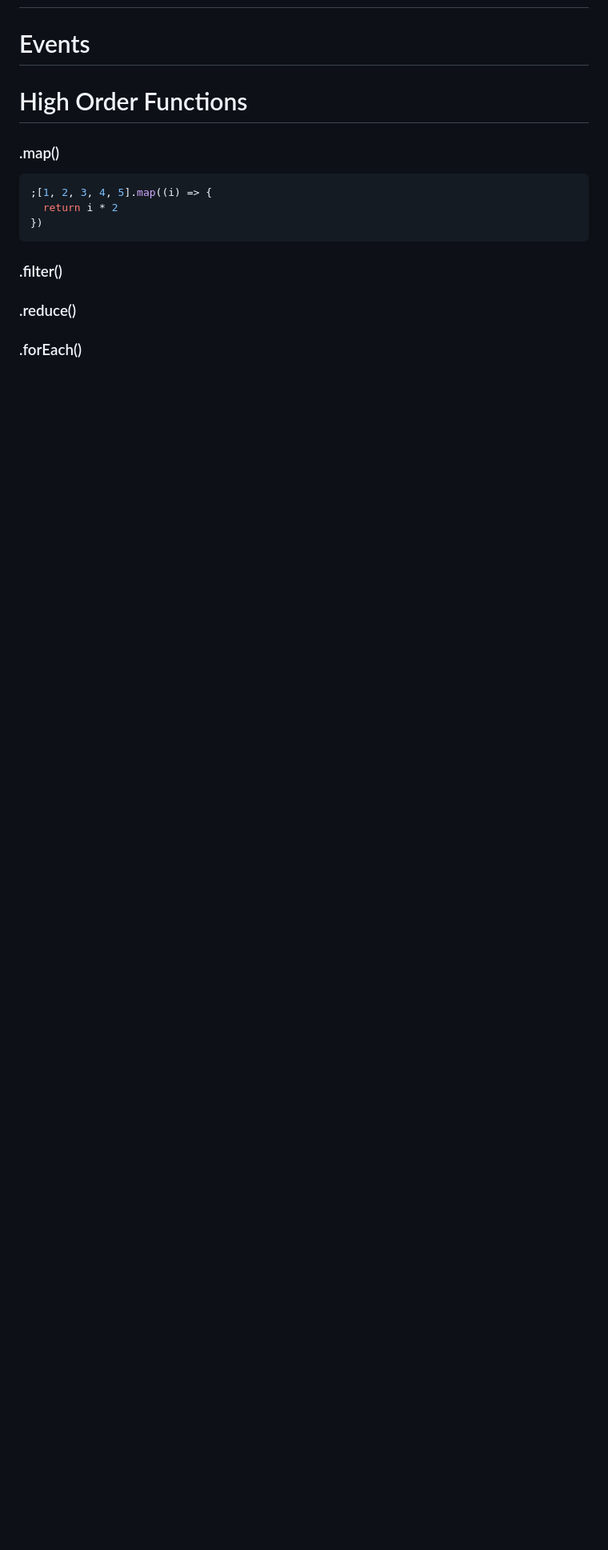
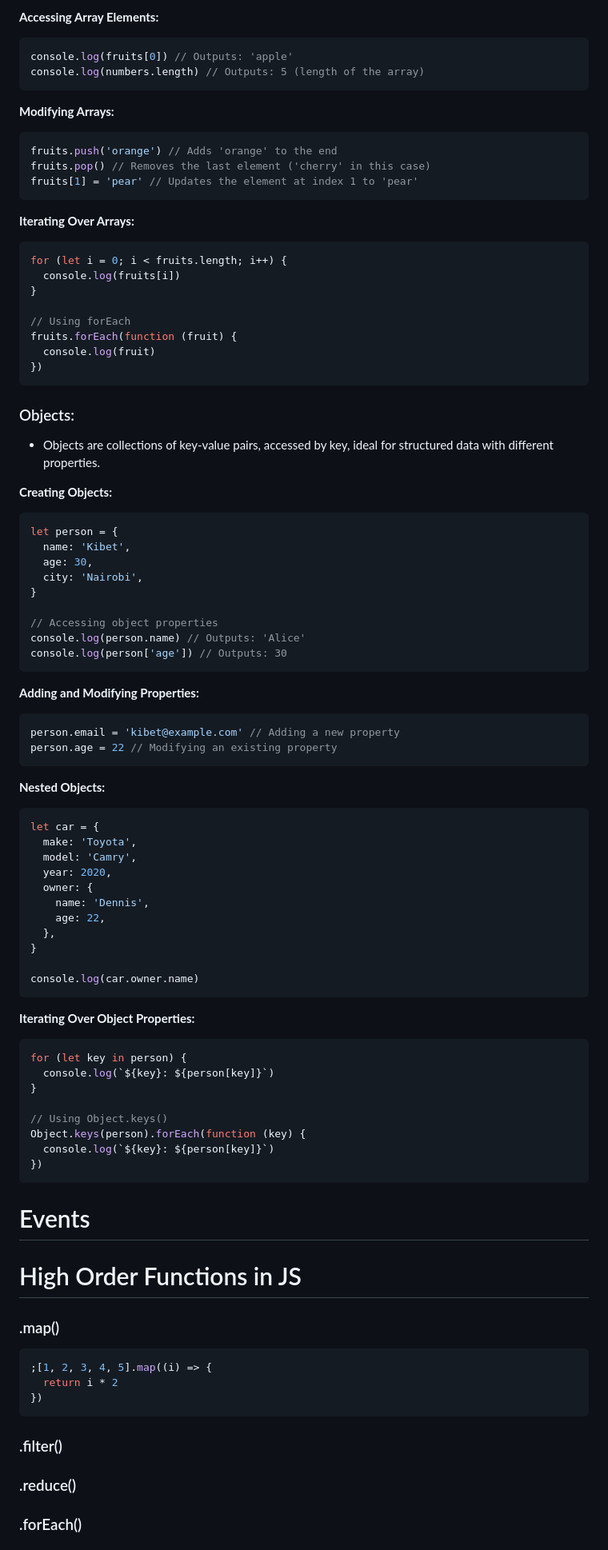
Before and after one commit to DennisRono/intro-to-js, a Markdown page: README.md, the part around one of its changes. Shown at 80% size. GitHub-like rendering; blank space fills up the shorter version.

Commit message:
added docs on Arrays and Objects

````diff
--- a/README.md
+++ b/README.md
@@ -281,7 +433,88 @@ console.log(greeting) // Hello, my name is John Doe and I am 30 years old.
+**Accessing Array Elements:**
+
+```javascript
+console.log(fruits[0]) // Outputs: 'apple'
+console.log(numbers.length) // Outputs: 5 (length of the array)
+```
+
+**Modifying Arrays:**
+
+```javascript
+fruits.push('orange') // Adds 'orange' to the end
+fruits.pop() // Removes the last element ('cherry' in this case)
+fruits[1] = 'pear' // Updates the element at index 1 to 'pear'
+```
+
+**Iterating Over Arrays:**
+
+```javascript
+for (let i = 0; i < fruits.length; i++) {
+  console.log(fruits[i])
+}
+
+// Using forEach
+fruits.forEach(function (fruit) {
+  console.log(fruit)
+})
+```
+
+### Objects:
+
+- Objects are collections of key-value pairs, accessed by key, ideal for structured data with different properties.
+
+**Creating Objects:**
+
+```javascript
+let person = {
+  name: 'Kibet',
+  age: 30,
+  city: 'Nairobi',
+}
+
+// Accessing object properties
+console.log(person.name) // Outputs: 'Alice'
+console.log(person['age']) // Outputs: 30
+```
+
+**Adding and Modifying Properties:**
+
+```javascript
+person.email = 'kibet@example.com' // Adding a new property
+person.age = 22 // Modifying an existing property
+```
+
+**Nested Objects:**
+
+```javascript
+let car = {
+  make: 'Toyota',
+  model: 'Camry',
+  year: 2020,
+  owner: {
+    name: 'Dennis',
+    age: 22,
+  },
+}
+
+console.log(car.owner.name)
+```
+
+**Iterating Over Object Properties:**
+
+```javascript
+for (let key in person) {
+  console.log(`${key}: ${person[key]}`)
+}
+
+// Using Object.keys()
+Object.keys(person).forEach(function (key) {
+  console.log(`${key}: ${person[key]}`)
+})
+```
 
 # Events
 
-# High Order Functions
+# High Order Functions in JS
 
 ### .map()
 
````
Also changed, not shown: other parts of README.md (+158 -6 lines).
